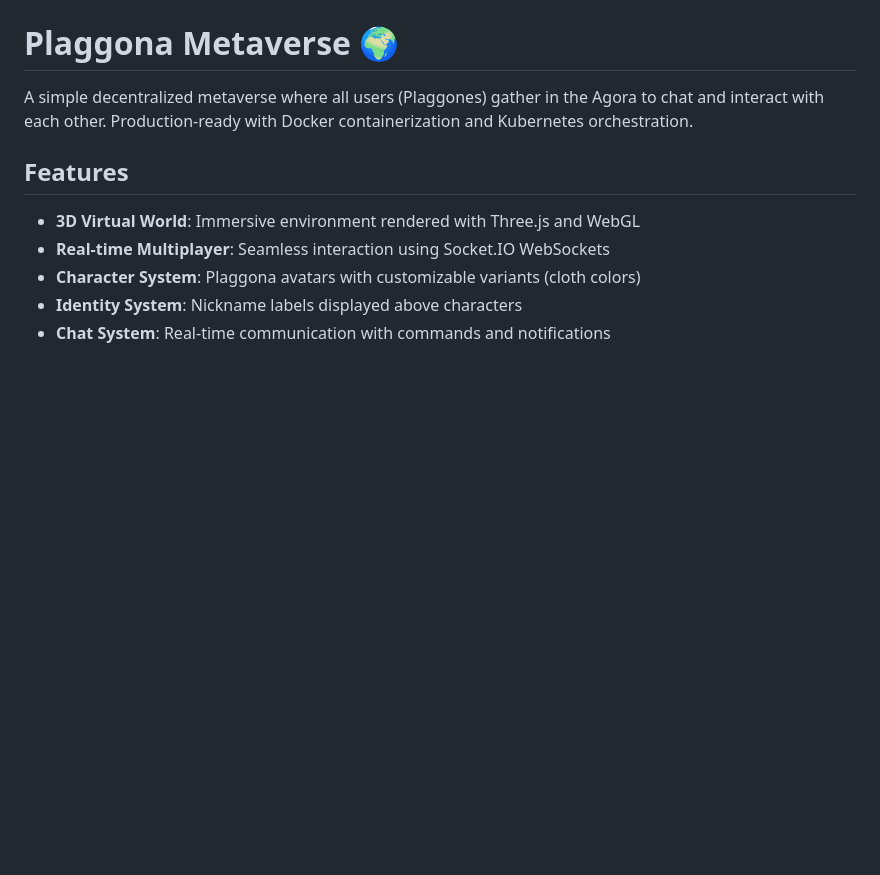
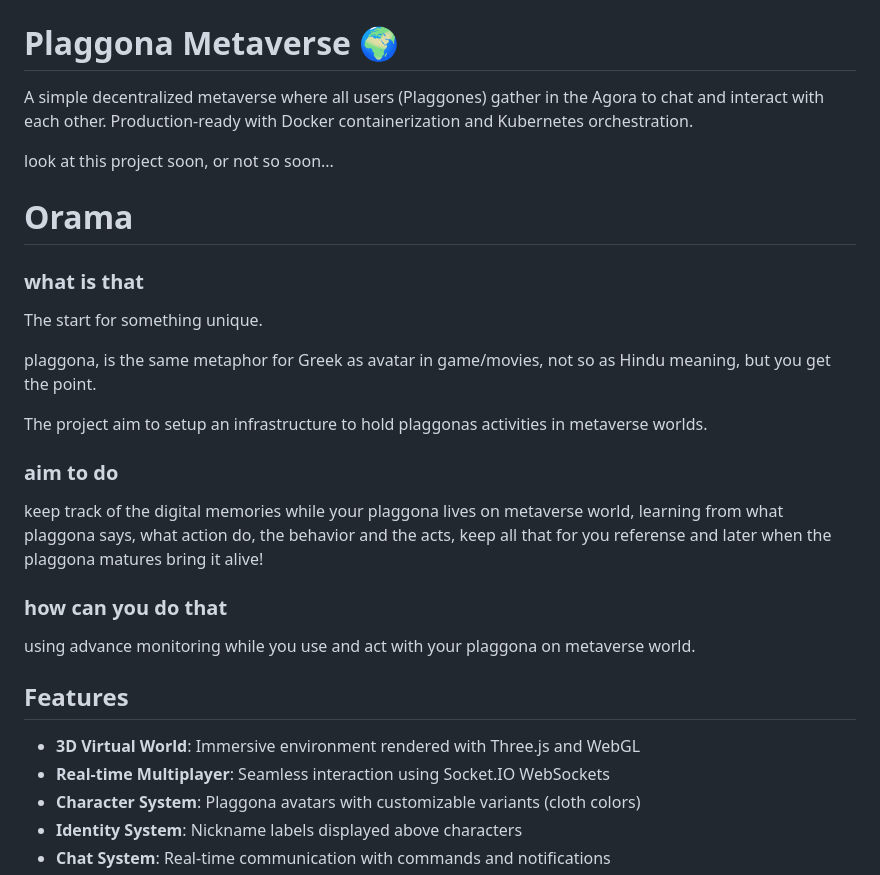
Before and after one commit to sl45sms/plaggona, a Markdown page: README.md, the part around the change. GitHub-like rendering; blank space fills up the shorter version.

Commit message:
Update README.md with project overview and objectives for Plaggona Metaverse

```diff
--- a/README.md
+++ b/README.md
@@ -1,6 +1,24 @@
 # Plaggona Metaverse 🌍
 
 A simple decentralized metaverse where all users (Plaggones) gather in the Agora to chat and interact with each other. Production-ready with Docker containerization and Kubernetes orchestration.
+
+look at this project soon, or not so soon...
+
+
+# Orama
+
+### what is that
+The start for something unique.
+
+plaggona, is the same metaphor for Greek as avatar in game/movies, not so as Hindu meaning, but you get the point.
+
+The project aim to setup an infrastructure to hold plaggonas activities in metaverse worlds.
+
+### aim to do
+keep track of the digital memories while your plaggona lives on metaverse world, learning from what plaggona says, what action do, the behavior and the acts, keep all that for you referense and later when the plaggona matures bring it alive!
+
+### how can you do that
+using advance monitoring while you use and act with your plaggona on metaverse world.
 
 ## Features
 
```
